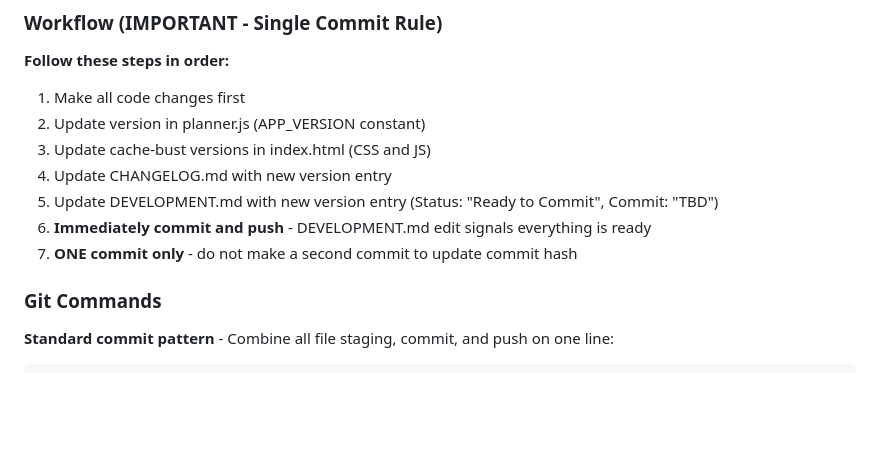
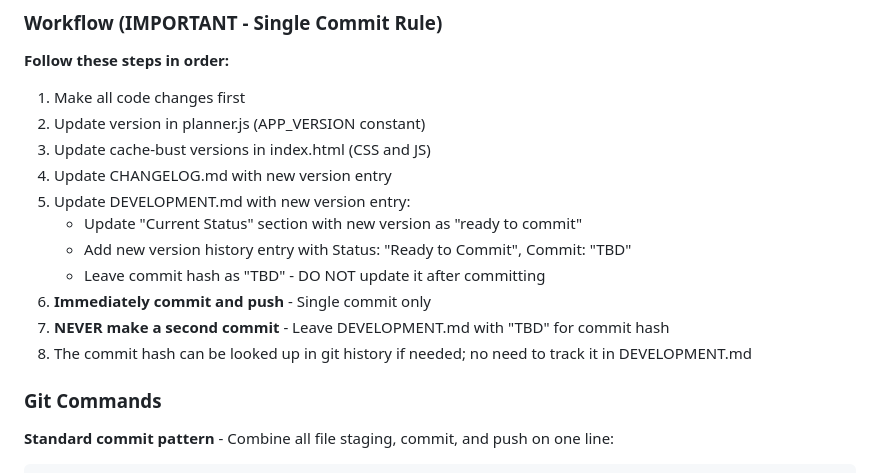
Before and after one commit to skibatech/skibatech.github.io, a Markdown page: private/planner/VERSION_CONTROL.md, the part around the change. Drawn GitHub-style; blank space fills up the shorter version.

Commit message:
Update VERSION_CONTROL.md: Clarify single-commit workflow, no commit hash tracking

```diff
--- a/private/planner/VERSION_CONTROL.md
+++ b/private/planner/VERSION_CONTROL.md
@@ -20,9 +20,13 @@
 2. Update version in planner.js (APP_VERSION constant)
 3. Update cache-bust versions in index.html (CSS and JS)
 4. Update CHANGELOG.md with new version entry
-5. Update DEVELOPMENT.md with new version entry (Status: "Ready to Commit", Commit: "TBD")
-6. **Immediately commit and push** - DEVELOPMENT.md edit signals everything is ready
-7. **ONE commit only** - do not make a second commit to update commit hash
+5. Update DEVELOPMENT.md with new version entry:
+   - Update "Current Status" section with new version as "ready to commit"
+   - Add new version history entry with Status: "Ready to Commit", Commit: "TBD"
+   - Leave commit hash as "TBD" - DO NOT update it after committing
+6. **Immediately commit and push** - Single commit only
+7. **NEVER make a second commit** - Leave DEVELOPMENT.md with "TBD" for commit hash
+8. The commit hash can be looked up in git history if needed; no need to track it in DEVELOPMENT.md
 
 ### Git Commands
 
```
Also changed, not shown: private/planner/DEVELOPMENT.md (+4 -4 lines).
